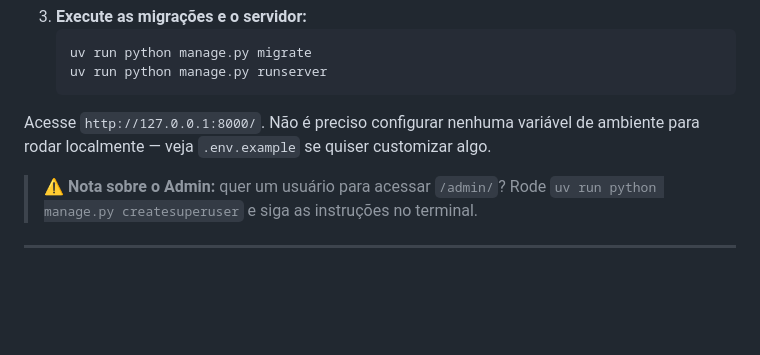
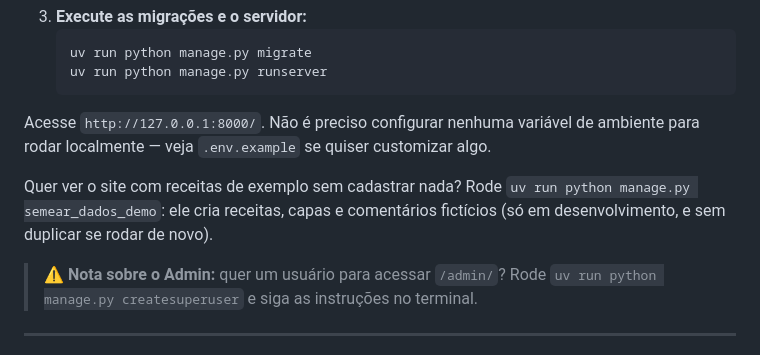
Before and after one commit to ryanvmorais/django-blog-culinario, a Markdown page: README.md, the part around the change. Drawn GitHub-style; blank space fills up the shorter version.

Commit message:
docs: documenta o semear_dados_demo na árvore do CLAUDE.md e no README (#40)
Co-authored-by: Claude Sonnet 5.5 <noreply@anthropic.com>

```diff
--- a/README.md
+++ b/README.md
@@ -86,6 +86,10 @@ Para o porquê de cada escolha (e as alternativas descartadas), veja [docs/stack
 
 Acesse `http://127.0.0.1:8000/`. Não é preciso configurar nenhuma variável de ambiente para rodar localmente — veja `.env.example` se quiser customizar algo.
 
+Quer ver o site com receitas de exemplo sem cadastrar nada? Rode
+`uv run python manage.py semear_dados_demo`: ele cria receitas, capas e comentários
+fictícios (só em desenvolvimento, e sem duplicar se rodar de novo).
+
 > ⚠️ **Nota sobre o Admin:** quer um usuário para acessar `/admin/`? Rode
 > `uv run python manage.py createsuperuser` e siga as instruções no terminal.
 
```
Also changed, not shown: CLAUDE.md (+1 -1 lines).
